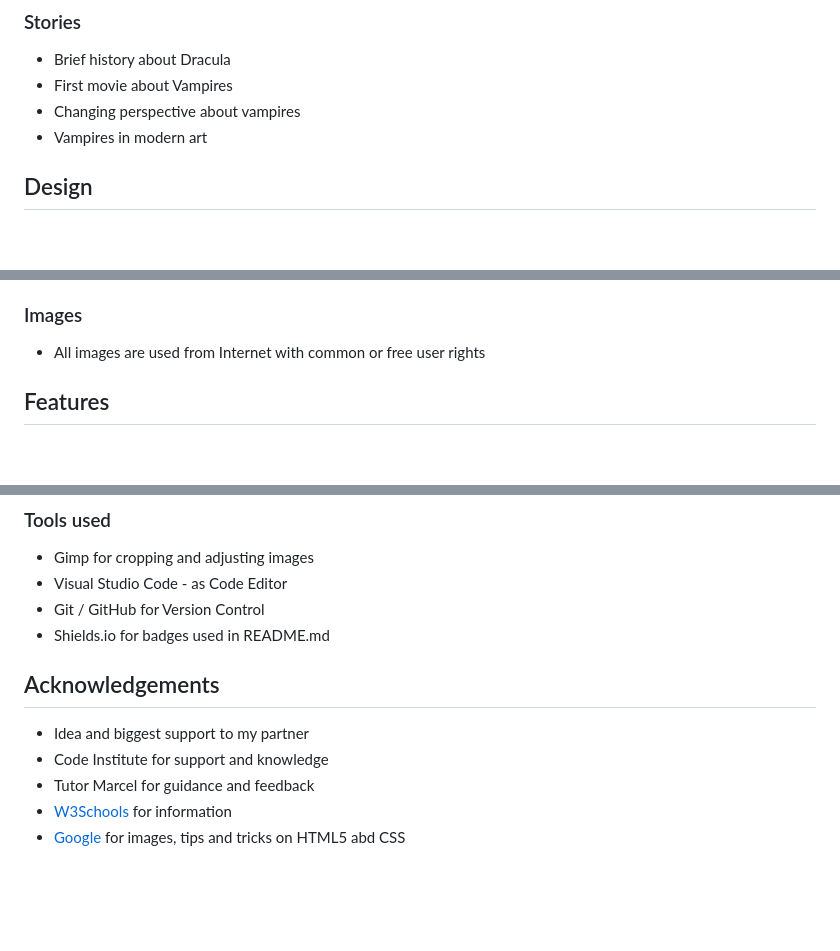
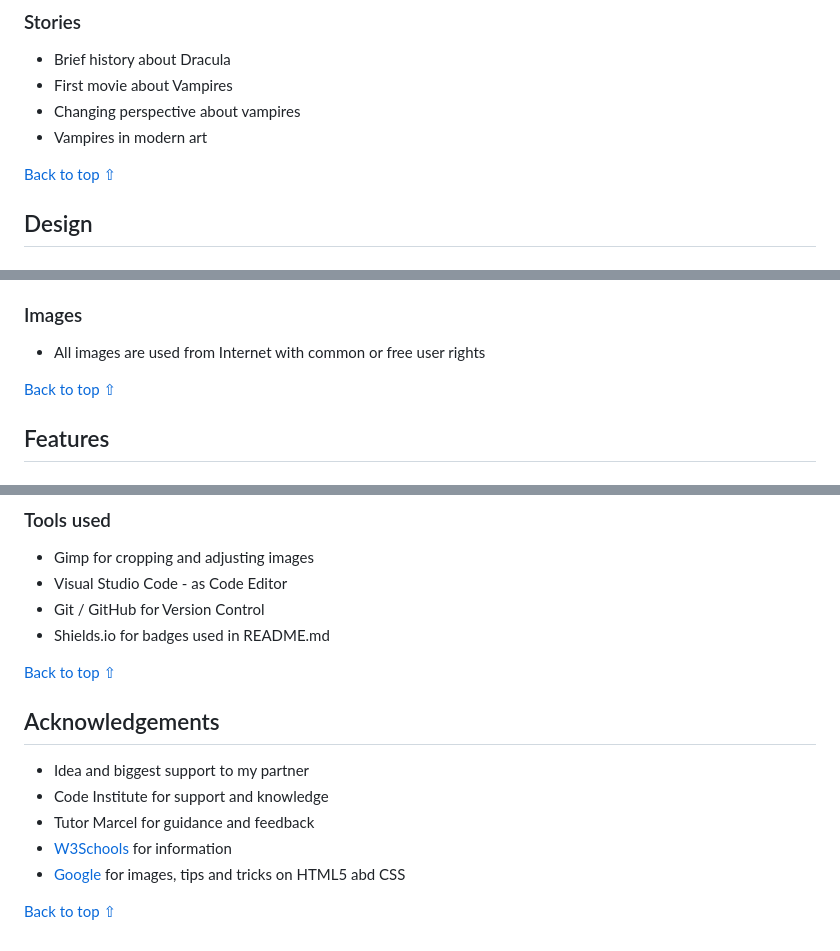
Before and after one commit to Tomosius/Vampyre, a Markdown page: README.md, 3 parts joined by grey strips. GitHub-like rendering; blank space fills up the shorter version.

```diff
--- a/README.md
+++ b/README.md
@@ -38,6 +38,9 @@ The aim of this website is to  present my skills on HTML and CSS that i have acq
 * First movie about Vampires
 * Changing perspective about vampires
 * Vampires in modern art
+
+[Back to top ⇧](#rpsls)
+
 ## Design
 ### Color Scheme
 * Website is based on these colors:
@@ -47,6 +50,9 @@ The aim of this website is to  present my skills on HTML and CSS that i have acq
   - Smoked-White (les vibrant white)
 ### Images
 * All images are used from Internet with common or free user rights
+
+[Back to top ⇧](#rpsls)
+
 ## Features
 ### General Features
 * background: linear-gradient(to bottom, white, #880808):<br>
@@ -98,9 +168,14 @@ If error occurs, website will redirect to 404 Page:
 * Visual Studio Code - as Code Editor
 * Git / GitHub for Version Control
 * Shields.io for badges used in README.md
+
+[Back to top ⇧](#rpsls)
+
 ## Acknowledgements
 * Idea and biggest support to my partner
 * Code Institute for support and knowledge
 * Tutor Marcel for guidance and feedback
 * [W3Schools](https://www.w3schools.com) for information
 * [Google](https://www.google.co.uk) for images, tips and tricks on HTML5 abd CSS
+
+[Back to top ⇧](#rpsls)
```
Also changed, not shown: other parts of README.md (+64 -0 lines).
